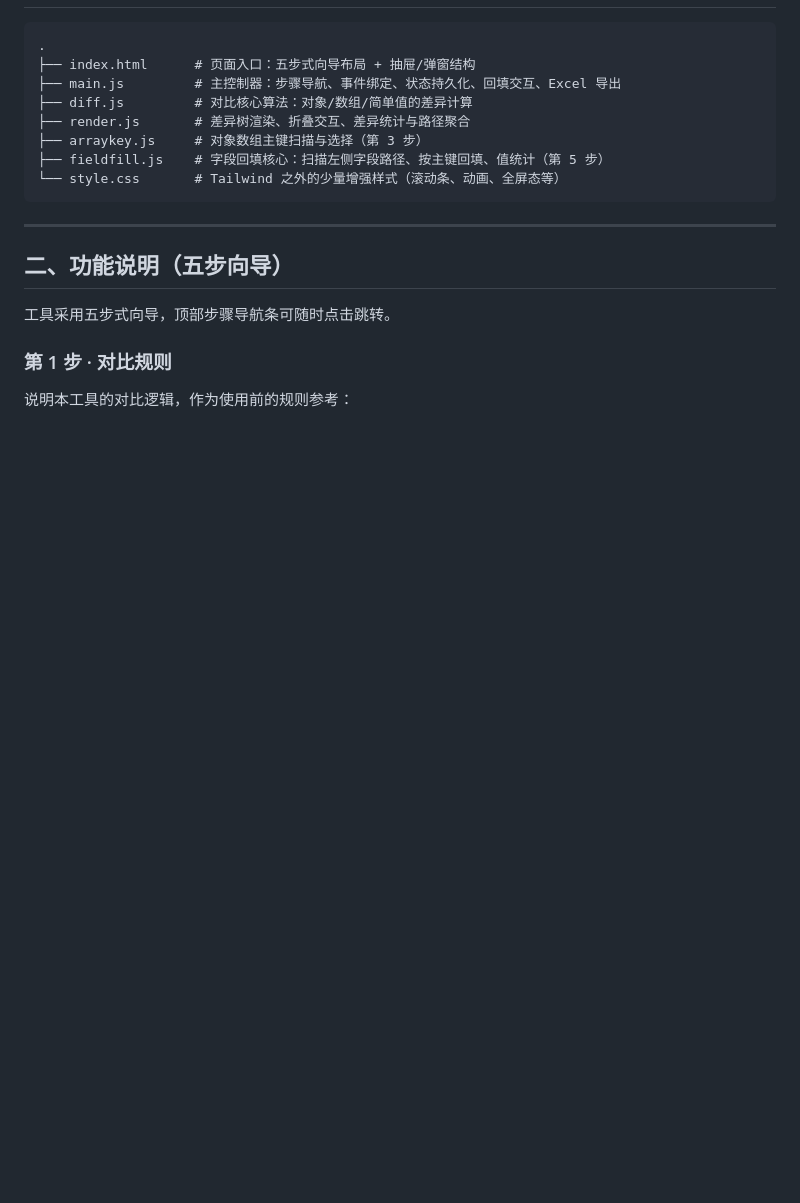
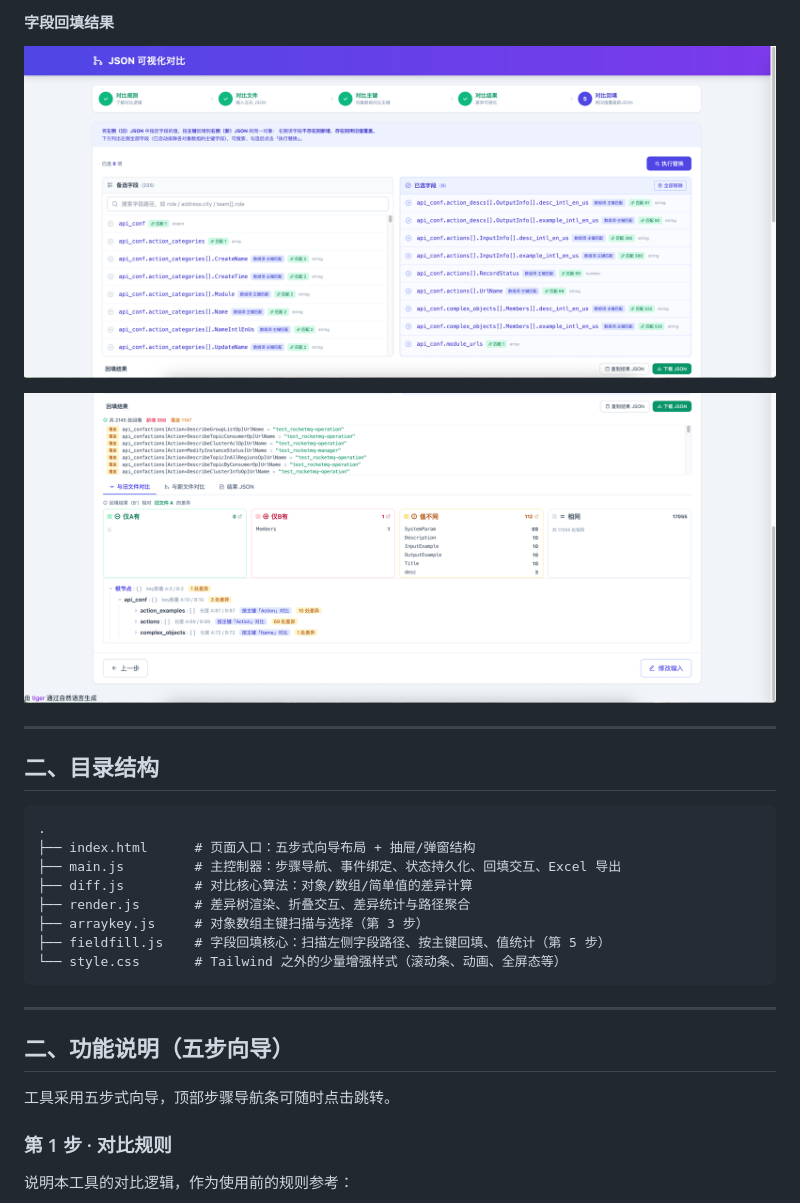
Before and after one commit to francisoliverlee/json-diff, a Markdown page: README.md, the part around the change printed below. Rendered like a GitHub page; pictures changed too: doc/images/5.1.png (added), doc/images/5.2.png (added); blank space fills up the shorter version.

````diff
--- a/README.md
+++ b/README.md
@@ -8,3 +21,12 @@
+#### 字段回填结果
+
+![网站预览 5.1](doc/images/5.1.png)
+
+![网站预览 5.2](doc/images/5.2.png)
+
+---
+
+## 二、目录结构
 
 ```
 .
````
Also changed, not shown: other parts of README.md (+14 -1 lines), doc/images/01.png (added), doc/images/02.png (added), doc/images/03.png (added), doc/images/04.png (added).
